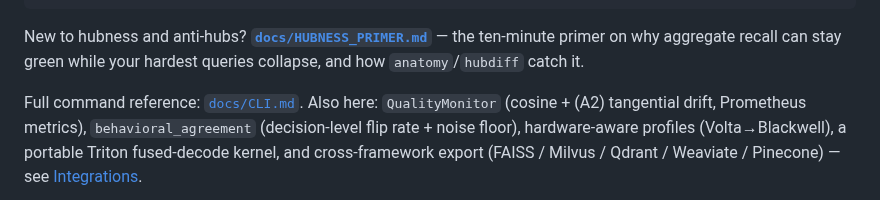
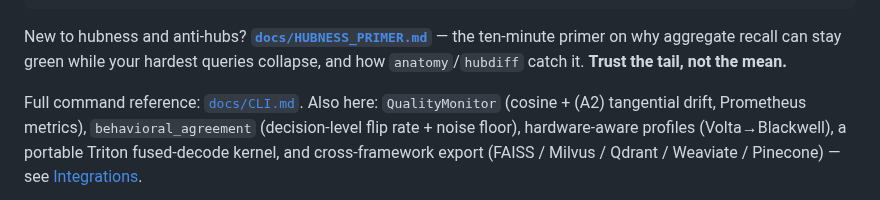
Before and after one commit to ahb-sjsu/turboquant-pro, a Markdown page: README.md, the part around the change. Rendered like a GitHub page.

```diff
--- a/README.md
+++ b/README.md
@@ -160,7 +160,8 @@ tqp hubdiff --original corpus.npy --reconstructed corpus_q.npy --min-anti-recall
 
 New to hubness and anti-hubs? **[`docs/HUBNESS_PRIMER.md`](docs/HUBNESS_PRIMER.md)**
 — the ten-minute primer on why aggregate recall can stay green while your
-hardest queries collapse, and how `anatomy`/`hubdiff` catch it.
+hardest queries collapse, and how `anatomy`/`hubdiff` catch it. **Trust the
+tail, not the mean.**
 
 Full command reference: [`docs/CLI.md`](docs/CLI.md). Also here: `QualityMonitor` (cosine + (A2) tangential drift, Prometheus metrics), `behavioral_agreement` (decision-level flip rate + noise floor), hardware-aware profiles (Volta→Blackwell), a portable Triton fused-decode kernel, and cross-framework export (FAISS / Milvus / Qdrant / Weaviate / Pinecone) — see [Integrations](docs/integrations.md).
 
```
Also changed, not shown: articles/2026-07-23-linkedin-1.9.x.md (+4 -0 lines), docs/HUBNESS_PRIMER.md (+4 -0 lines).
